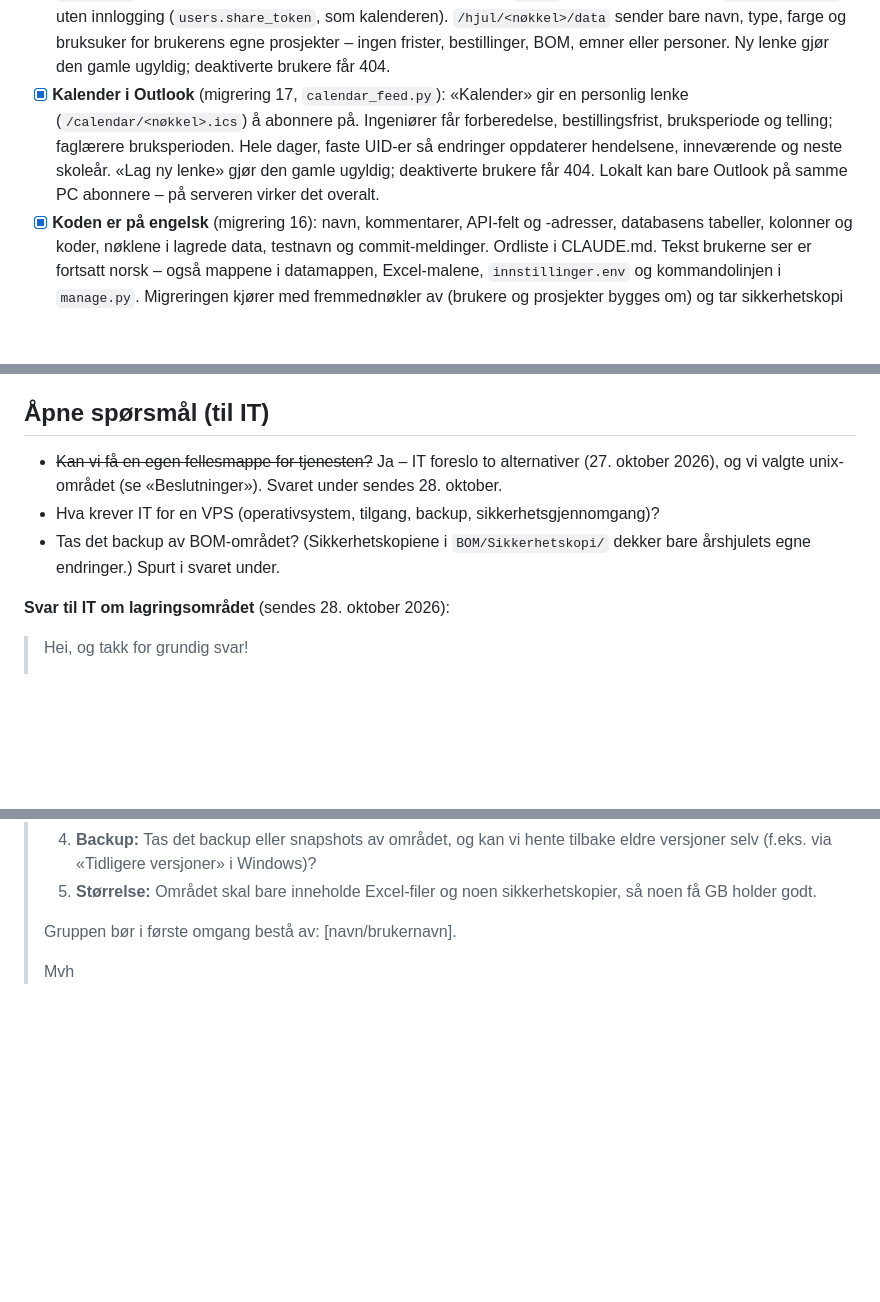
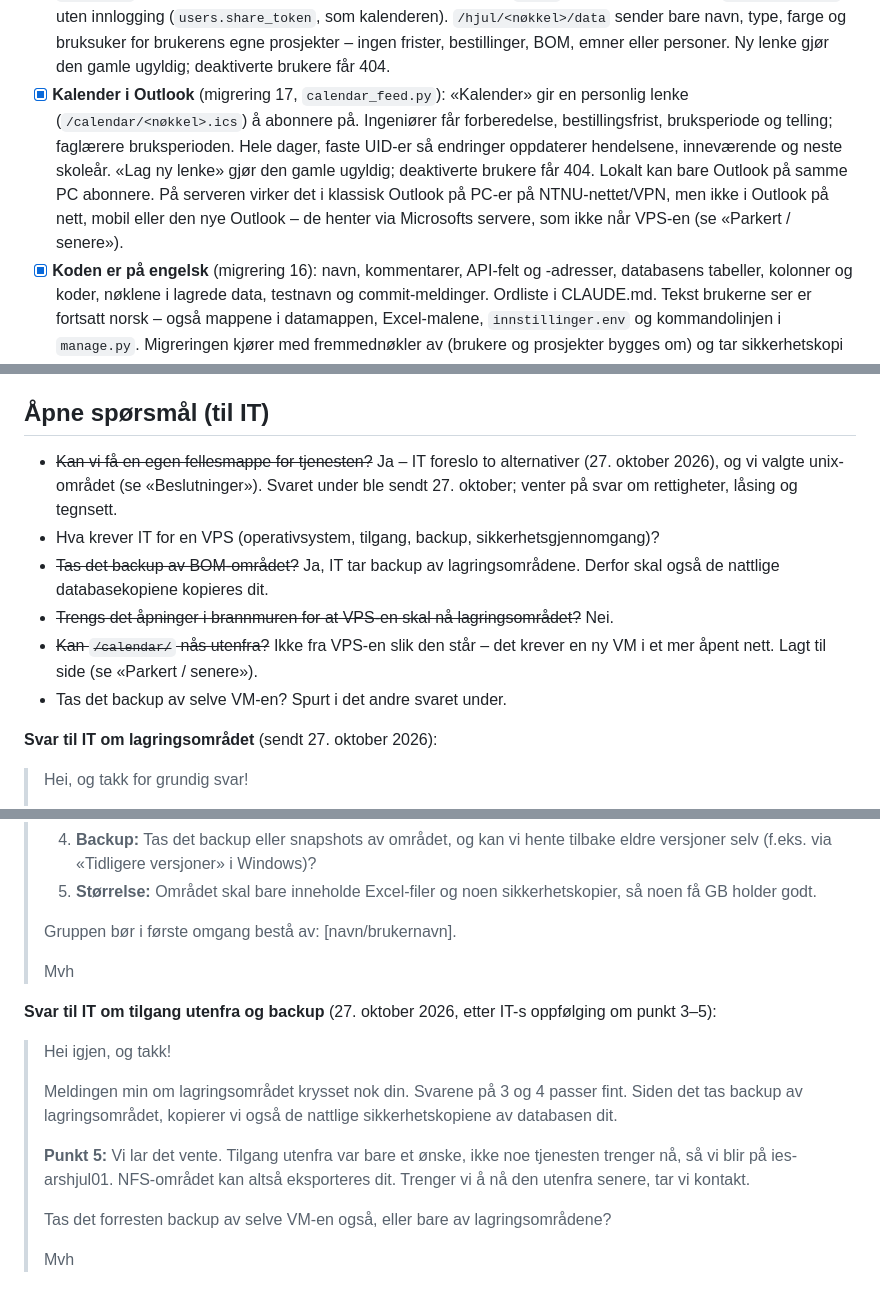
Before and after one commit to evenjch/arshjul, a Markdown page: VEIKART.md, 3 parts joined by grey strips. Rendered like a GitHub page; blank space fills up the shorter version.

Commit message:
Park outside access and record IT's follow-up
IT answered: no firewall openings are needed for the storage area, the
storage areas are backed up, and reaching the server from outside would
need a new VM on a more open net. Outside access only serves the
calendar in Outlook web/mobile and the shared wheel off-VPN, so it is
parked; we stay on ies-arshjul01. Record the answers and the second
reply, plan to copy the nightly DB backups to the storage area, and
correct where the calendar works (classic Outlook on NTNU net/VPN).

Co-Authored-By: Claude Opus 5.5 <noreply@anthropic.com>

```diff
--- a/VEIKART.md
+++ b/VEIKART.md
@@ -129,7 +129,7 @@ Innstillingene kan også stå i `arshjul/innstillinger.env` (se `innstillinger.e
 - [x] «Kopier til neste skoleår» og vårpåminnelsen gjelder egne emner.
 - [x] **Antall sett regnes ut av studenter og grupper** (migrering 11): antall studenter ÷ studenter per gruppe, rundet opp, + ekstra sett (`db.set_count` – eneste stedet det regnes). Antall sett lagres fortsatt, så bestilling, telling og historikk er uendret, men kan ikke settes direkte. Eksisterende gjennomføringer fikk studenter = sett og grupper på 1. Endrer antall sett seg, logges og varsles det sammen med feltet som ble endret.
 - [x] **Visninger og deling** (migrering 19): `/hjul` og `/uker` viser bare hjulet eller «Neste 8 uker» (samme side med `data-view`; JS tegner bare den delen). «Del med studenter» på `/hjul` gir en personlig lenke `/hjul/<nøkkel>` uten innlogging (`users.share_token`, som kalenderen). `/hjul/<nøkkel>/data` sender bare navn, type, farge og bruksuker for brukerens egne prosjekter – ingen frister, bestillinger, BOM, emner eller personer. Ny lenke gjør den gamle ugyldig; deaktiverte brukere får 404.
-- [x] **Kalender i Outlook** (migrering 17, `calendar_feed.py`): «Kalender» gir en personlig lenke (`/calendar/<nøkkel>.ics`) å abonnere på. Ingeniører får forberedelse, bestillingsfrist, bruksperiode og telling; faglærere bruksperioden. Hele dager, faste UID-er så endringer oppdaterer hendelsene, inneværende og neste skoleår. «Lag ny lenke» gjør den gamle ugyldig; deaktiverte brukere får 404. Lokalt kan bare Outlook på samme PC abonnere – på serveren virker det overalt.
+- [x] **Kalender i Outlook** (migrering 17, `calendar_feed.py`): «Kalender» gir en personlig lenke (`/calendar/<nøkkel>.ics`) å abonnere på. Ingeniører får forberedelse, bestillingsfrist, bruksperiode og telling; faglærere bruksperioden. Hele dager, faste UID-er så endringer oppdaterer hendelsene, inneværende og neste skoleår. «Lag ny lenke» gjør den gamle ugyldig; deaktiverte brukere får 404. Lokalt kan bare Outlook på samme PC abonnere. På serveren virker det i klassisk Outlook på PC-er på NTNU-nettet/VPN, men ikke i Outlook på nett, mobil eller den nye Outlook – de henter via Microsofts servere, som ikke når VPS-en (se «Parkert / senere»).
 - [x] **Koden er på engelsk** (migrering 16): navn, kommentarer, API-felt og -adresser, databasens tabeller, kolonner og koder, nøklene i lagrede data, testnavn og commit-meldinger. Ordliste i CLAUDE.md. Tekst brukerne ser er fortsatt norsk – også mappene i datamappen, Excel-malene, `innstillinger.env` og kommandolinjen i `manage.py`. Migreringen kjører med fremmednøkler av (brukere og prosjekter bygges om) og tar sikkerhetskopi først. «BOM sist sett»-filen gjøres om én gang (`bom-last-seen.json`).
 - [x] **Sikkerhetskopi før oppgradering**: før databasen migreres, kopieres den til `Sikkerhetskopi-db/` (samme sted og navn som «Ta sikkerhetskopi nå» i administratorpanelet).
 - [x] **Fire prosjekttyper** (`deadlines.TYPES`): semestersett, prosjekt, hackathon og lab. Typen gir navnene i hjulet og telleuka (sett og lab: siste bruksuke; prosjekt og hackathon: uka etter). Gamle «Hackathon / lab» ble Hackathon – lab-ene endres i tabellen. Ingen migrering: typen er fritekst i databasen og sjekkes i API-et.
@@ -233,11 +234,14 @@ Anbefaling: 3 hvis ett klikk er viktig (få ingeniører, samme opplevelse som f
 
 ## Åpne spørsmål (til IT)
 
-- ~~Kan vi få en egen fellesmappe for tjenesten?~~ Ja – IT foreslo to alternativer (27. oktober 2026), og vi valgte unix-området (se «Beslutninger»). Svaret under sendes 28. oktober.
+- ~~Kan vi få en egen fellesmappe for tjenesten?~~ Ja – IT foreslo to alternativer (27. oktober 2026), og vi valgte unix-området (se «Beslutninger»). Svaret under ble sendt 27. oktober; venter på svar om rettigheter, låsing og tegnsett.
 - Hva krever IT for en VPS (operativsystem, tilgang, backup, sikkerhetsgjennomgang)?
-- Tas det backup av BOM-området? (Sikkerhetskopiene i `BOM/Sikkerhetskopi/` dekker bare årshjulets egne endringer.) Spurt i svaret under.
+- ~~Tas det backup av BOM-området?~~ Ja, IT tar backup av lagringsområdene. Derfor skal også de nattlige databasekopiene kopieres dit.
+- ~~Trengs det åpninger i brannmuren for at VPS-en skal nå lagringsområdet?~~ Nei.
+- ~~Kan `/calendar/` nås utenfra?~~ Ikke fra VPS-en slik den står – det krever en ny VM i et mer åpent nett. Lagt til side (se «Parkert / senere»).
+- Tas det backup av selve VM-en? Spurt i det andre svaret under.
 
-**Svar til IT om lagringsområdet** (sendes 28. oktober 2026):
+**Svar til IT om lagringsområdet** (sendt 27. oktober 2026):
 
 > Hei, og takk for grundig svar!
 >
@@ -254,3 +258,15 @@ Anbefaling: 3 hvis ett klikk er viktig (få ingeniører, samme opplevelse som f
 > Gruppen bør i første omgang bestå av: [navn/brukernavn].
 >
 > Mvh
+
+**Svar til IT om tilgang utenfra og backup** (27. oktober 2026, etter IT-s oppfølging om punkt 3–5):
+
+> Hei igjen, og takk!
+>
+> Meldingen min om lagringsområdet krysset nok din. Svarene på 3 og 4 passer fint. Siden det tas backup av lagringsområdet, kopierer vi også de nattlige sikkerhetskopiene av databasen dit.
+>
+> **Punkt 5:** Vi lar det vente. Tilgang utenfra var bare et ønske, ikke noe tjenesten trenger nå, så vi blir på ies-arshjul01. NFS-området kan altså eksporteres dit. Trenger vi å nå den utenfra senere, tar vi kontakt.
+>
+> Tas det forresten backup av selve VM-en også, eller bare av lagringsområdene?
+>
+> Mvh
```
Also changed, not shown: other parts of VEIKART.md (+1 -0 lines), LES MEG.md (+1 -1 lines), deploy/VPS-oppsett.md (+3 -2 lines).
